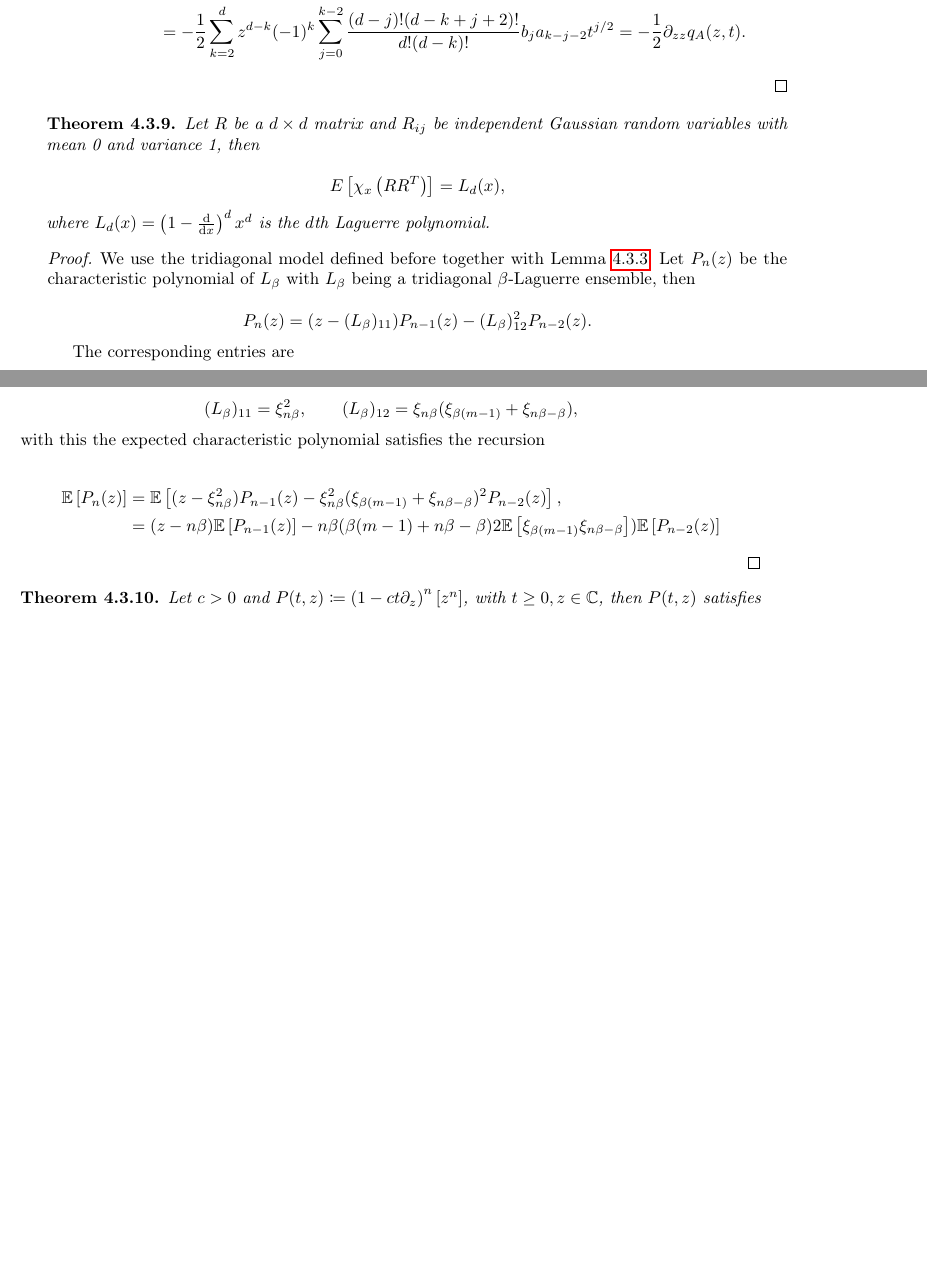
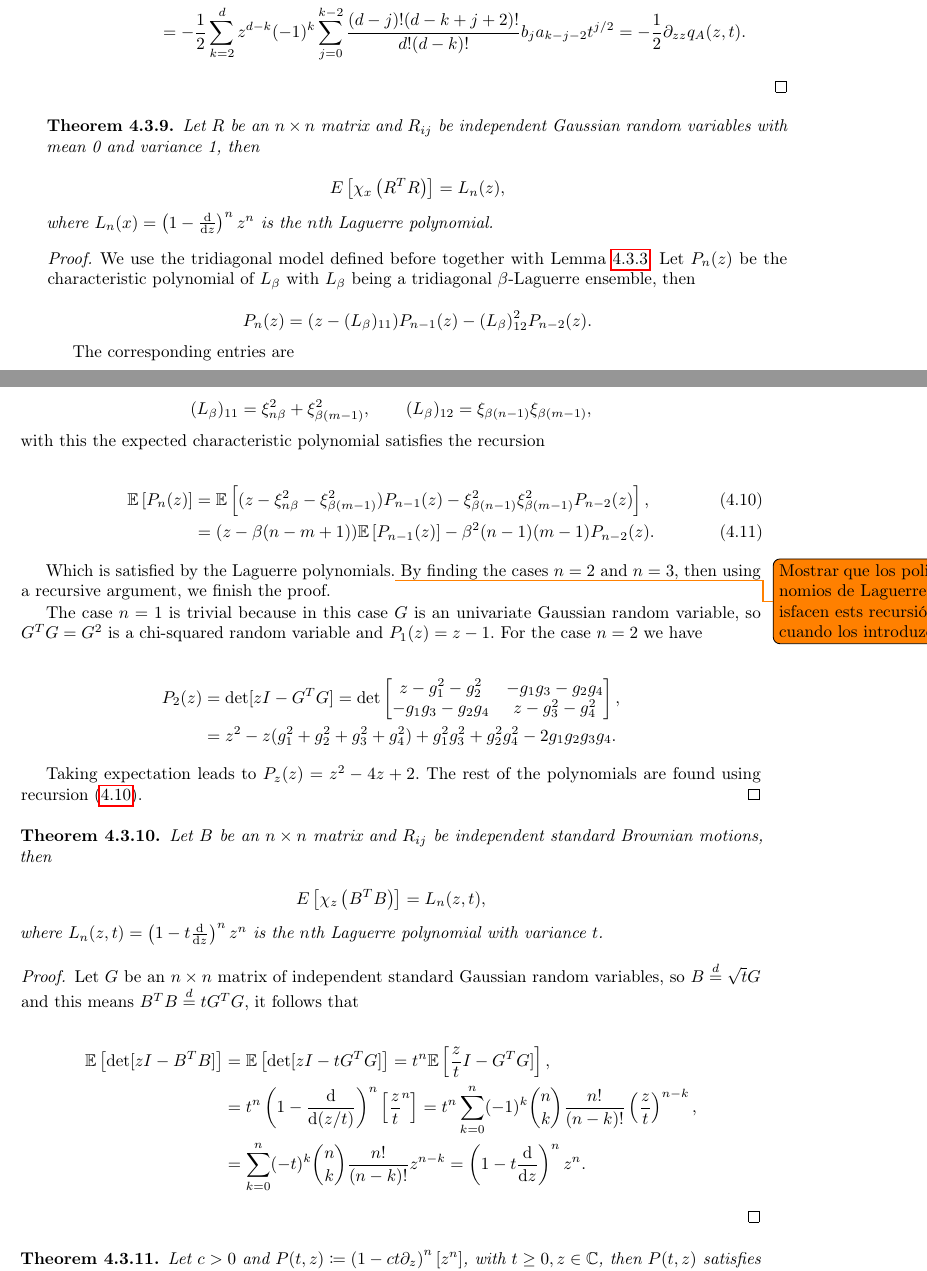
Before and after one commit to soy-esaul/MasterThesisCIMAT, a LaTeX thesis (main.tex, which reads partes/CH4/connections_ffp.tex): two parts of pages 66 and 67 of 78 before the commit and two parts of pages 66 and 67 of 80 after it, joined at a grey line, cut so that both start at the same text, the shorter picture padded with empty space. Compiled offline with pdfLaTeX.

Commit message:
"Wishart characteristic polynomial"

```diff
--- a/main.tex
+++ b/main.tex
@@ -60,7 +60,7 @@
 \degree{Maestro en Ciencias con Especialidad en Probabilidad y Estadística}
 \supervisor{Dr. Octavio Arizmendi Echegaray}
 \supervisorSecond{Dr. José Luis Ángel Pérez Garmendia}  % optional command
-\cityandyear{Guanajuato, Guanajuato, Junio de 2024}
+\cityandyear{Guanajuato, Guanajuato, Agosto de 2024}
 
 %-----------------------------------------------------------------------------%
 % Document body
--- a/partes/CH4/connections_ffp.tex
+++ b/partes/CH4/connections_ffp.tex
@@ -435,13 +435,13 @@ In this section we relate finite free probability to eigenvalue processes. To do
 
 
 \begin{theorem}
-    Let $R$ be a $d\times d$ matrix and $R_{ij}$ be independent Gaussian random variables with mean 0 and variance 1, then
+    Let $R$ be an $n\times n$ matrix and $R_{ij}$ be independent Gaussian random variables with mean 0 and variance 1, then
 
     \begin{equation*}
-        E\left[ \chi_x\left(R\trans{R}\right) \right] = L_d(x),
+        E\left[ \chi_x\left(\trans{R}R\right) \right] = L_n(z),
     \end{equation*}
 
-    \noindent where $L_d(x) = \left( 1 - \frac{\d}{\d x} \right)^d x^d$ is the $d$th Laguerre polynomial.
+    \noindent where $L_n(x) = \left( 1 - \frac{\d}{\d z} \right)^n z^n$ is the $n$th Laguerre polynomial.
 \end{theorem}
 
 \begin{proof}
@@ -454,16 +454,51 @@ In this section we relate finite free probability to eigenvalue processes. To do
     The corresponding entries are
 
     \begin{equation*}
-        (L_\beta)_{11} = \xi^2_{n\beta}, \qquad (L_\beta)_{12} = \xi_{n\beta}(\xi_{\beta(m-1)} + \xi_{n\beta - \beta}),
+        (L_\beta)_{11} = \xi^2_{n\beta} + \xi^2_{\beta(m-1)}, \qquad (L_\beta)_{12} = \xi_{\beta(n-1)}\xi_{\beta(m-1)},
     \end{equation*}
 
     \noindent with this the expected characteristic polynomial satisfies the recursion
 
+    \begin{align} \label{eq:laguerre_recursion}
+        \E{P_n(z)} &= \E{ (z - \xi^2_{n\beta} - \xi^2_{\beta(m-1)})P_{n-1}(z) - \xi^2_{\beta(n-1)}\xi_{\beta(m-1)}^2 P_{n-2}(z) },\\
+        &= (z - \beta(n - m + 1))\E{P_{n-1}(z)} - \beta^2(n-1)(m-1)P_{n-2}(z).
+    \end{align}
+
+    Which is satisfied by the Laguerre polynomials.\todo{Mostrar que los polinomios de Laguerre satisfacen ests recursión cuando los introduzca} By finding the cases $n=2$ and $n=3$, then using a recursive argument, we finish the proof.
+
+    The case $n=1$ is trivial because in this case $G$ is an univariate Gaussian random variable, so $\trans{G}G = G^2$ is a chi-squared random variable and $P_1(z) = z - 1$. For the case $n=2$ we have
+
     \begin{align*}
-        \E{P_n(z)} &= \E{ (z - \xi^2_{n\beta})P_{n-1}(z) - \xi^2_{n\beta}(\xi_{\beta(m-1)} + \xi_{n\beta - \beta})^2 P_{n-2}(z) }, \\
-        &= (z - n\beta)\E{P_{n-1}(z)} - n\beta(\beta(m-1) + n\beta- \beta)2\E{ \xi_{\beta(m-1)} \xi_{n\beta - \beta} })\E{P_{n-2}(z)}
+        P_2(z) &= \det[zI - \trans{G}G] = \det\begin{bmatrix}
+            z- g_1^2 - g_2^2 & -g_1g_3 - g_2 g_4 \\
+            - g_1g_3 - g_2 g_4 & z - g_3^2 - g_4^2
+        \end{bmatrix}, \\
+        &= z^2 - z(g_1^2 + g_2^2 + g_3^2 + g_4^2) +g_1^2 g_3^2 + g_2^2g_4^2 -2g_1g_2g_3g_4.
+    \end{align*}
+
+    Taking expectation leads to $P_z(z) = z^2 - 4z + 2$. The rest of the polynomials are found using recursion \eqref{eq:laguerre_recursion}.
+\end{proof}
+
+\begin{theorem}
+    Let $B$ be an $n\times n$ matrix and $R_{ij}$ be independent standard Brownian motions, then
+
+    \begin{equation*}
+        E\left[ \chi_z\left( \trans{B}B\right) \right] = L_n(z,t),
+    \end{equation*}
+
+    \noindent where $L_n(z,t) = \left( 1 - t\frac{\d}{\d z} \right)^n z^n$ is the $n$th Laguerre polynomial with variance $t$.
+\end{theorem}
+
+\begin{proof}
+    Let $G$ be an $n\times n$ matrix of independent standard Gaussian random variables, so $B \overset{d}{=} \sqrt{t}G$ and this means $\trans{B}B \overset{d}{=} t \trans G G$, it follows that
+
+    \begin{align*}
+        \E{\det[zI - \trans B B]} &= \E{\det[zI - t \trans G G]} = t^n \E{\frac zt I - \trans GG]}, \\
+        &= t^n \left(1 - \frac{\d }{\d (z/t)}\right)^n\left[ \frac{z}{t}^n\right] = t^n\sum_{k=0}^n (-1)^k \binom nk \frac{n!}{(n-k)!} \left(\frac zt\right)^{n-k},\\
+        &= \sum_{k=0}^n (-t)^k \binom nk \frac{n!}{(n-k)!} z^{n-k} = \left( 1 - t\frac{\d}{\d z} \right)^n z^n.
     \end{align*}
 \end{proof}
+
 
 \begin{theorem}
     Let $c>0$ and $P(t,z) \coloneqq \left( 1 - ct\partial_z \right)^n [z^n]$, with $t\ge 0, z \in \C$, then $P(t,z)$ satisfies the following differential equation
```
Also changed, not shown: main.pdf, 5 other files.
